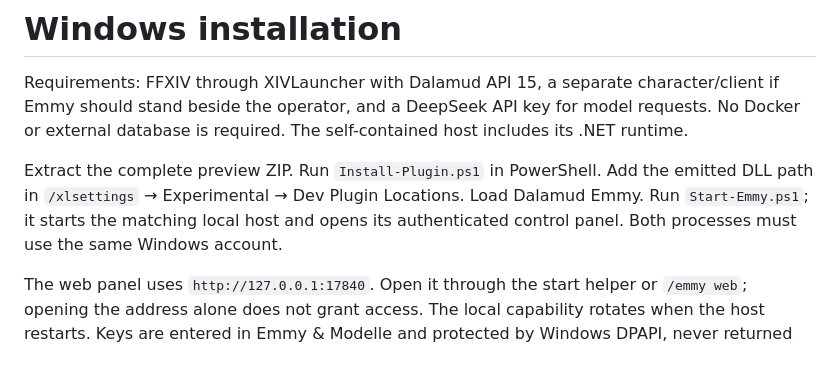
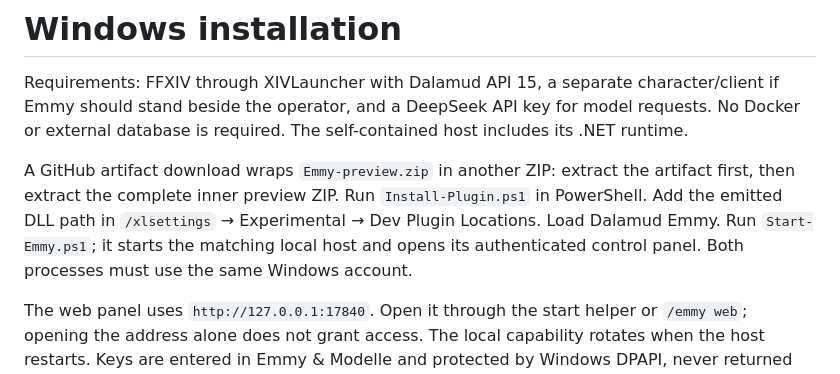
Before and after one commit to Kabutori/emmy, a Markdown page: docs/INSTALLATION.md, the part around the change. GitHub-like rendering.

```diff
--- a/docs/INSTALLATION.md
+++ b/docs/INSTALLATION.md
@@ -2,7 +2,7 @@
 
 Requirements: FFXIV through XIVLauncher with Dalamud API 15, a separate character/client if Emmy should stand beside the operator, and a DeepSeek API key for model requests. No Docker or external database is required. The self-contained host includes its .NET runtime.
 
-Extract the complete preview ZIP. Run `Install-Plugin.ps1` in PowerShell. Add the emitted DLL path in `/xlsettings` → Experimental → Dev Plugin Locations. Load Dalamud Emmy. Run `Start-Emmy.ps1`; it starts the matching local host and opens its authenticated control panel. Both processes must use the same Windows account.
+A GitHub artifact download wraps `Emmy-preview.zip` in another ZIP: extract the artifact first, then extract the complete inner preview ZIP. Run `Install-Plugin.ps1` in PowerShell. Add the emitted DLL path in `/xlsettings` → Experimental → Dev Plugin Locations. Load Dalamud Emmy. Run `Start-Emmy.ps1`; it starts the matching local host and opens its authenticated control panel. Both processes must use the same Windows account.
 
 The web panel uses `http://127.0.0.1:17840`. Open it through the start helper or `/emmy web`; opening the address alone does not grant access. The local capability rotates when the host restarts. Keys are entered in Emmy & Modelle and protected by Windows DPAPI, never returned through the API. Start with a provider connection test and assisted mode. Native integrations are disabled until explicitly selected.
 
```
Also changed, not shown: README.md (+1 -1 lines), docs/ACCEPTANCE.md (+4 -2 lines).
